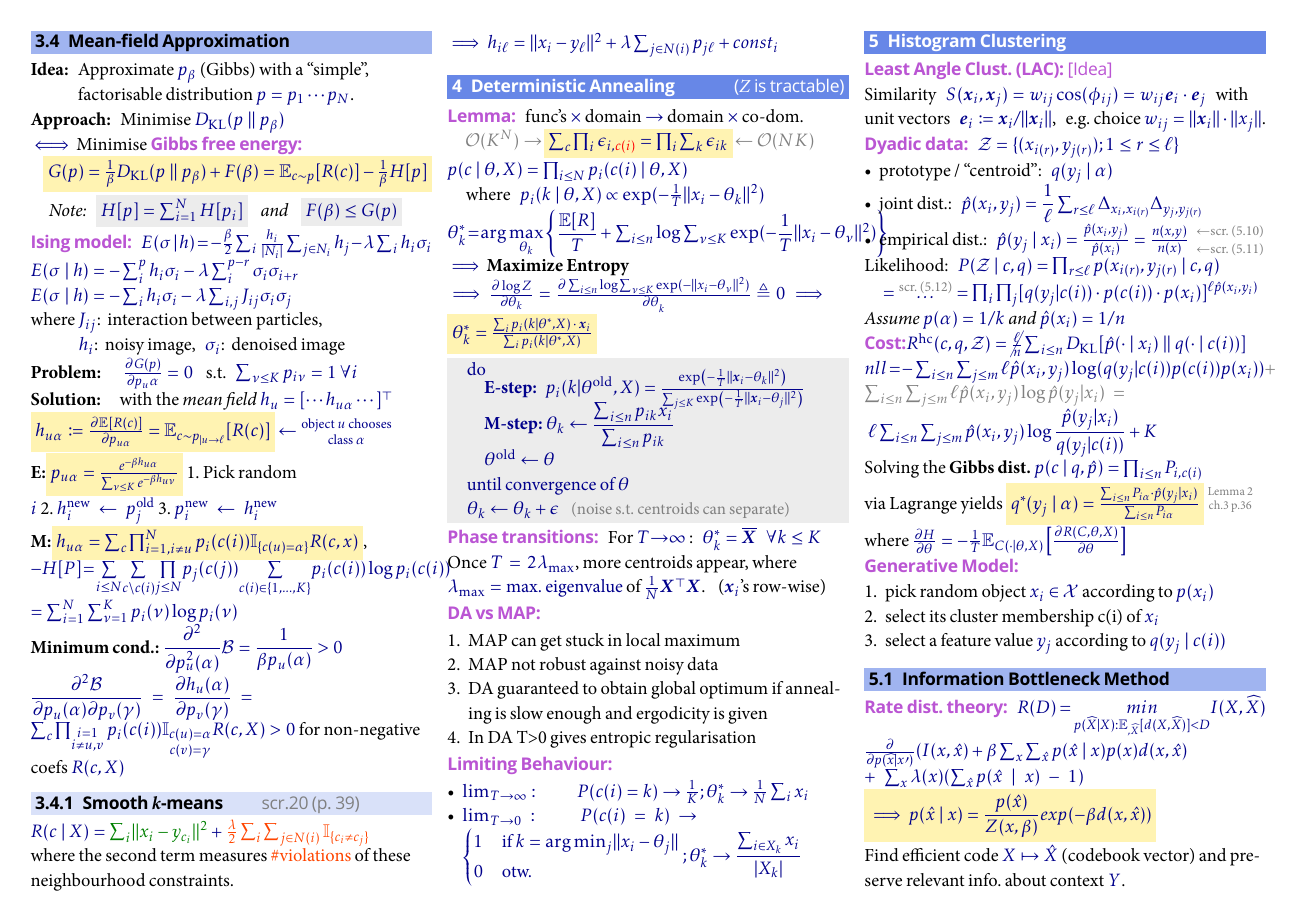
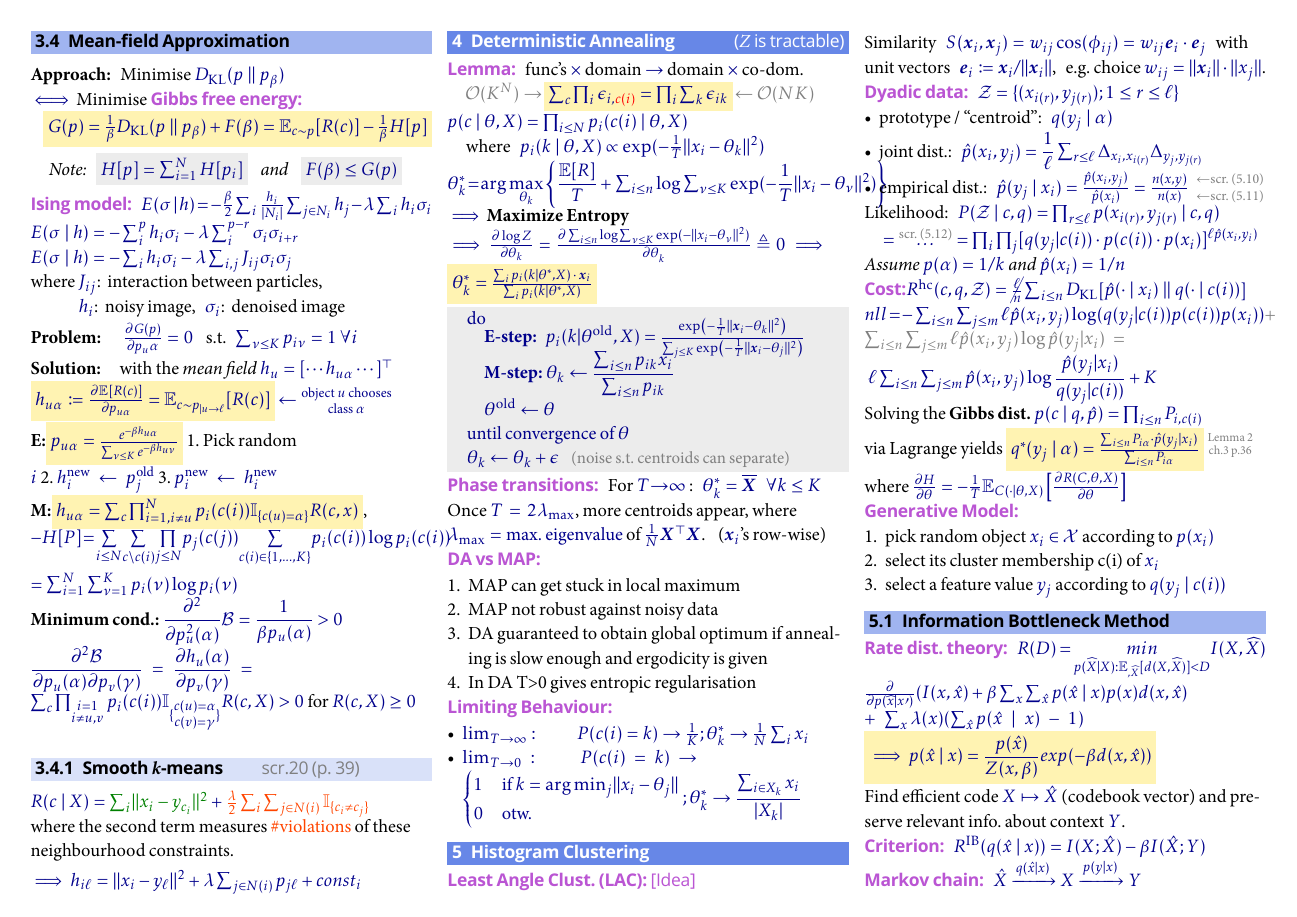
Before and after one commit to JHSchlegel/SLT-Cheatsheet, a LaTeX document (main.tex, which reads sections/04_methods_for_gibbs.tex, sections/99_appendix.tex): page 2 of 5 before the commit and page 2 of 4 after it. The pictures show the PDF file main.pdf that the author committed with the source.

Commit message:
reduced to 4 pages

```diff
--- a/sections/04_methods_for_gibbs.tex
+++ b/sections/04_methods_for_gibbs.tex
@@ -131,10 +131,11 @@ reduce temperature to find better local minima and get stuck there
 
 % ===
 \subsection{Mean-field Approximation}
-
-\textbf{Idea:}\enskip
-Approximate $p_\beta$ (Gibbs) with a ``simple'', \\\phantom{\textbf{Idea:}}\enskip
-factorisable distribution $p = p_1 \cdots p_N$.
+\iffalse
+    \textbf{Idea:}\enskip
+    Approximate $p_\beta$ (Gibbs) with a ``simple'', \\\phantom{\textbf{Idea:}}\enskip
+    factorisable distribution $p = p_1 \cdots p_N$.
+\fi
 
 \textbf{Approach:}\enskip
 Minimise $D\ped{KL}(p\parallel p_\beta)$\\
@@ -168,7 +169,7 @@ with the \textit{mean field} $h_u = [\cdots h_{u\alpha} \cdots]^\top$
 $-H[P]=\underset{i\leq N}{\sum}\underset{c\setminus c(i)}{\sum}\underset{j\leq N}{\prod} p_j(c(j))\underset{{c(i)\in \{1,...,K\}}}{\sum}p_i(c(i))\log p_i(c(i))$\newline
 $=\sum_{i=1}^{N}\sum_{\nu=1}^{K}p_i(\nu) \log p_i(\nu)$\\
 \textbf{Minimum cond.:} $\dfrac{\partial^2}{\partial p_u^2(\alpha)} \mathcal{B}=\dfrac{1}{\beta p_u(\alpha)}>0$\\
-$\dfrac{\partial^2\mathcal{B}}{\partial p_u(\alpha)\partial p_v(\gamma)}=\dfrac{\partial h_u(\alpha)}{\partial p_v(\gamma)}=\sum_c\prod_{\substack{i = 1 \\ i\neq u, v}}p_i(c(i))\mathbb{I}_{\substack{c(u)=\alpha \\ c(v)=\gamma}}R(c, X)>0$ for non-negative coefs $R(c, X)$
+$\dfrac{\partial^2\mathcal{B}}{\partial p_u(\alpha)\partial p_v(\gamma)}=\dfrac{\partial h_u(\alpha)}{\partial p_v(\gamma)}=\sum_c\prod_{\substack{i = 1 \\ i\neq u, v}}p_i(c(i))\mathbb{I}_{\{\substack{c(u)=\alpha \\ c(v)=\gamma}\}}R(c, X)>0$ for $R(c, X)\geq 0$
 
 
 \subsubsection{Smooth \textit{\rmfamily k}-means
--- a/sections/99_appendix.tex
+++ b/sections/99_appendix.tex
@@ -41,7 +41,9 @@ If $G$ is twice diff'able, then
 \\
 $\pderiv{\mathcal F}{f} = \pderiv{G}{f(x)} - \deriv{}{x} \paren*{ \pderiv{G}{f'(x)} } \overset{(\ast)}= \pderiv{G}{f(x)}$.
 \\
+\iffalse
 $(\ast)$ : when $G$ does not depend on $f'$.
+\fi
 
 
 
```
Also changed, not shown: main.pdf.
